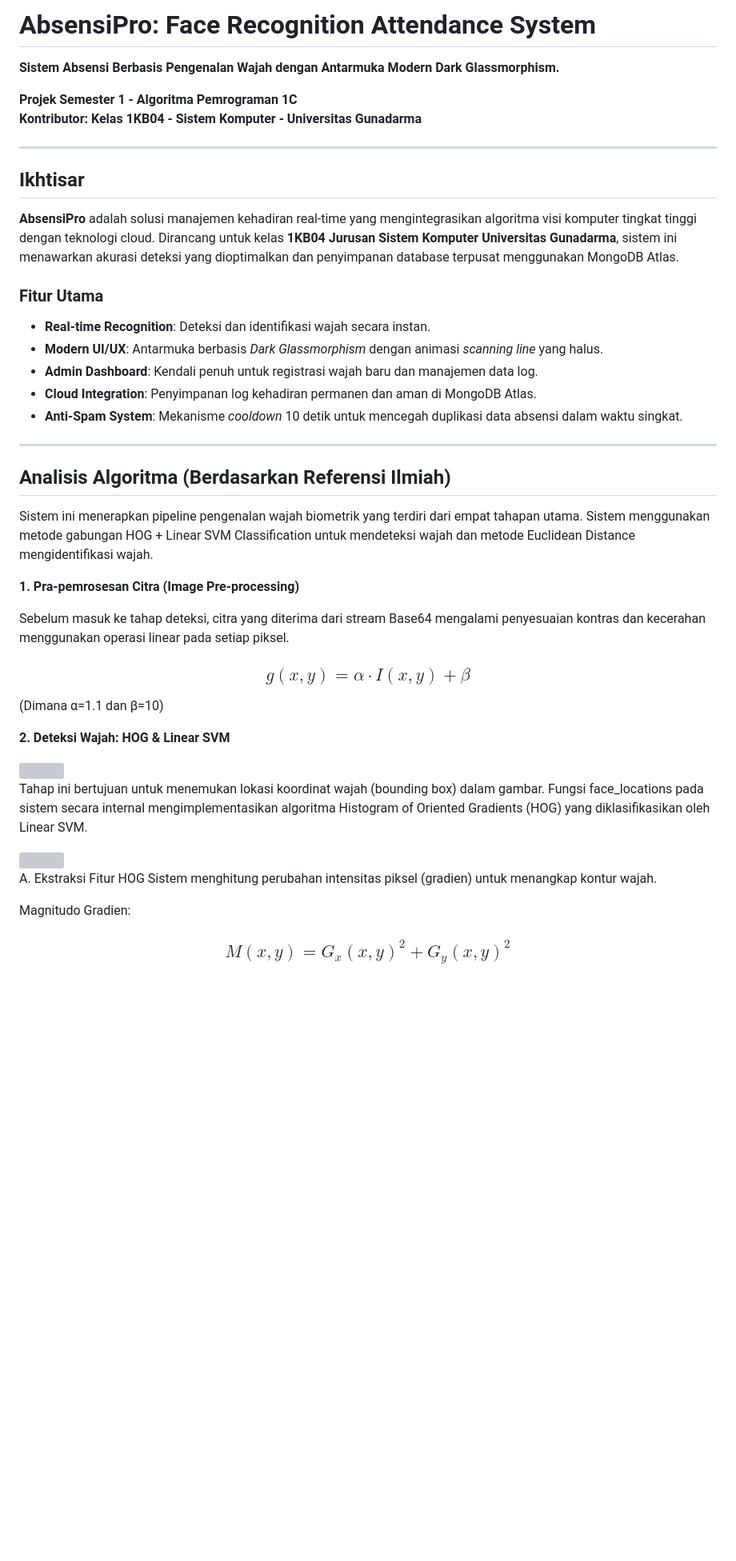
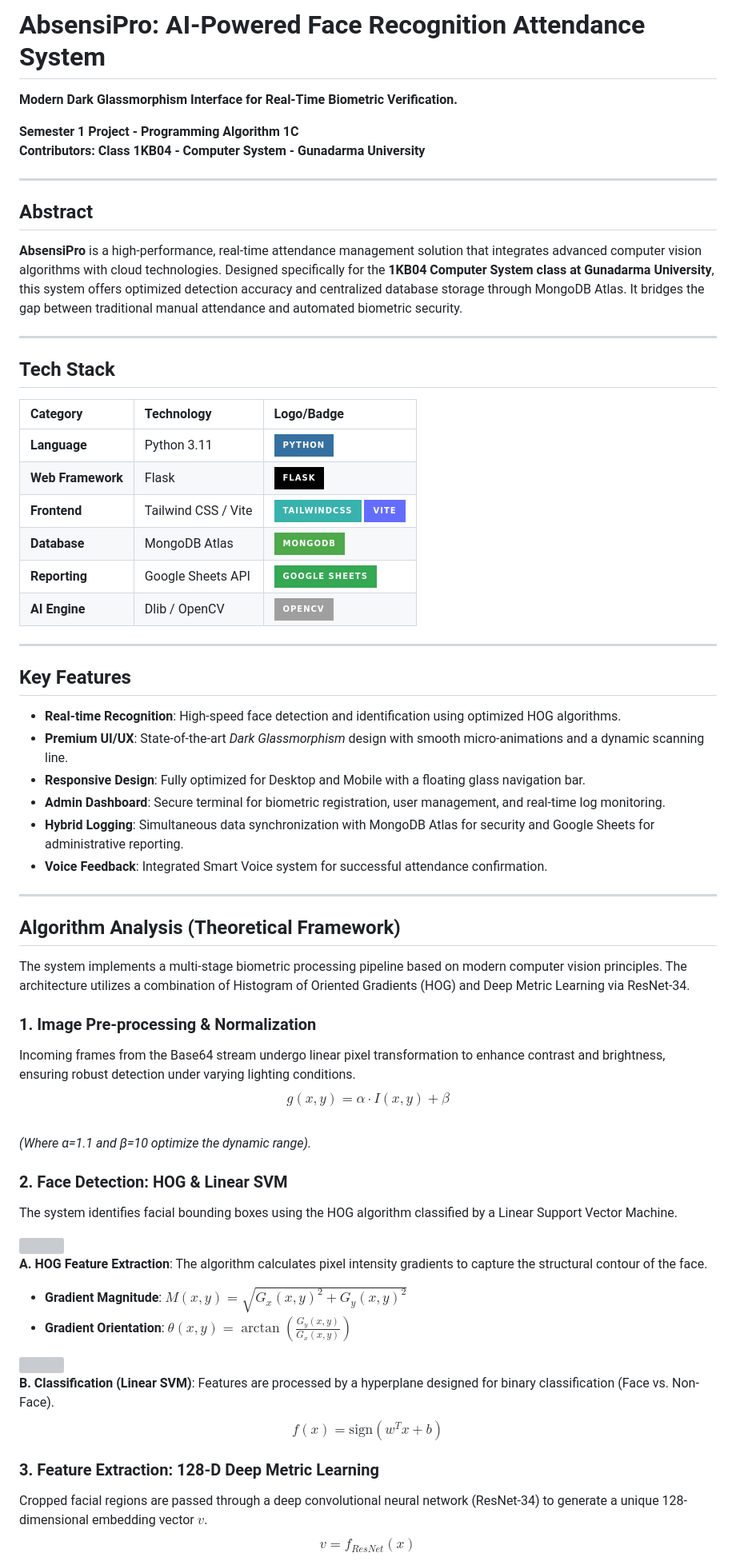
Before and after one commit to Dickybulin26/face_attendance_1kb04, a Markdown page: README.md, the part around one of its changes. Shown at 80% size. Rendered like a GitHub page; badges without logos; blank space fills up the shorter version; grey boxes are pictures that could not be loaded.

```diff
--- a/README.md
+++ b/README.md
@@ -1,49 +1,70 @@
-# AbsensiPro: Face Recognition Attendance System
+# AbsensiPro: AI-Powered Face Recognition Attendance System
 
-**Sistem Absensi Berbasis Pengenalan Wajah dengan Antarmuka Modern Dark Glassmorphism.**
+**Modern Dark Glassmorphism Interface for Real-Time Biometric Verification.**
 
-**Projek Semester 1 - Algoritma Pemrograman 1C**<br>
-**Kontributor: Kelas 1KB04 - Sistem Komputer - Universitas Gunadarma**
+**Semester 1 Project - Programming Algorithm 1C**<br>
+**Contributors: Class 1KB04 - Computer System - Gunadarma University**
 
 ---
 
-## Ikhtisar
+## Abstract
 
-**AbsensiPro** adalah solusi manajemen kehadiran real-time yang mengintegrasikan algoritma visi komputer tingkat tinggi dengan teknologi cloud. Dirancang untuk kelas **1KB04 Jurusan Sistem Komputer Universitas Gunadarma**, sistem ini menawarkan akurasi deteksi yang dioptimalkan dan penyimpanan database terpusat menggunakan MongoDB Atlas.
-
-### Fitur Utama
-
-- **Real-time Recognition**: Deteksi dan identifikasi wajah secara instan.
-- **Modern UI/UX**: Antarmuka berbasis _Dark Glassmorphism_ dengan animasi _scanning line_ yang halus.
-- **Admin Dashboard**: Kendali penuh untuk registrasi wajah baru dan manajemen data log.
-- **Cloud Integration**: Penyimpanan log kehadiran permanen dan aman di MongoDB Atlas.
-- **Anti-Spam System**: Mekanisme _cooldown_ 10 detik untuk mencegah duplikasi data absensi dalam waktu singkat.
+**AbsensiPro** is a high-performance, real-time attendance management solution that integrates advanced computer vision algorithms with cloud technologies. Designed specifically for the **1KB04 Computer System class at Gunadarma University**, this system offers optimized detection accuracy and centralized database storage through MongoDB Atlas. It bridges the gap between traditional manual attendance and automated biometric security.
 
 ---
 
-## Analisis Algoritma (Berdasarkan Referensi Ilmiah)
+## Tech Stack
 
-Sistem ini menerapkan pipeline pengenalan wajah biometrik yang terdiri dari empat tahapan utama. Sistem menggunakan metode gabungan HOG + Linear SVM Classification untuk mendeteksi wajah dan metode Euclidean Distance mengidentifikasi wajah.
+| Category          | Technology          | Logo/Badge                                                                                                                                                                                                                          |
+| :---------------- | :------------------ | :---------------------------------------------------------------------------------------------------------------------------------------------------------------------------------------------------------------------------------- |
+| **Language**      | Python 3.11         | ![Python](https://img.shields.io/badge/python-3670A0?style=for-the-badge&logo=python&logoColor=ffdd54)                                                                                                                              |
+| **Web Framework** | Flask               | ![Flask](https://img.shields.io/badge/flask-%23000.svg?style=for-the-badge&logo=flask&logoColor=white)                                                                                                                              |
+| **Frontend**      | Tailwind CSS / Vite | ![TailwindCSS](https://img.shields.io/badge/tailwindcss-%2338B2AC.svg?style=for-the-badge&logo=tailwind-css&logoColor=white) ![Vite](https://img.shields.io/badge/vite-%23646CFF.svg?style=for-the-badge&logo=vite&logoColor=white) |
+| **Database**      | MongoDB Atlas       | ![MongoDB](https://img.shields.io/badge/MongoDB-%234ea94b.svg?style=for-the-badge&logo=mongodb&logoColor=white)                                                                                                                     |
+| **Reporting**     | Google Sheets API   | ![Google Sheets](https://img.shields.io/badge/Google%20Sheets-34A853?style=for-the-badge&logo=google-sheets&logoColor=white)                                                                                                        |
+| **AI Engine**     | Dlib / OpenCV       | ![OpenCV](https://img.shields.io/badge/opencv-%23white.svg?style=for-the-badge&logo=opencv&logoColor=white)                                                                                                                         |
 
-**1. Pra-pemrosesan Citra (Image Pre-processing)**
+---
 
-Sebelum masuk ke tahap deteksi, citra yang diterima dari stream Base64 mengalami penyesuaian kontras dan kecerahan menggunakan operasi linear pada setiap piksel.
+## Key Features
 
-### $$g(x,y)=α⋅I(x,y)+β$$
+- **Real-time Recognition**: High-speed face detection and identification using optimized HOG algorithms.
+- **Premium UI/UX**: State-of-the-art _Dark Glassmorphism_ design with smooth micro-animations and a dynamic scanning line.
+- **Responsive Design**: Fully optimized for Desktop and Mobile with a floating glass navigation bar.
+- **Admin Dashboard**: Secure terminal for biometric registration, user management, and real-time log monitoring.
+- **Hybrid Logging**: Simultaneous data synchronization with MongoDB Atlas for security and Google Sheets for administrative reporting.
+- **Voice Feedback**: Integrated Smart Voice system for successful attendance confirmation.
 
-(Dimana α=1.1 dan β=10)
+---
 
-**2. Deteksi Wajah: HOG & Linear SVM**
+## Algorithm Analysis (Theoretical Framework)
+
+The system implements a multi-stage biometric processing pipeline based on modern computer vision principles. The architecture utilizes a combination of Histogram of Oriented Gradients (HOG) and Deep Metric Learning via ResNet-34.
+
+### 1. Image Pre-processing & Normalization
+
+Incoming frames from the Base64 stream undergo linear pixel transformation to enhance contrast and brightness, ensuring robust detection under varying lighting conditions.
+$$g(x,y) = \alpha \cdot I(x,y) + \beta$$ <br>
+_(Where α=1.1 and β=10 optimize the dynamic range)._
+
+### 2. Face Detection: HOG & Linear SVM
+
+The system identifies facial bounding boxes using the HOG algorithm classified by a Linear Support Vector Machine.
 
 <img src="https://media.geeksforgeeks.org/wp-content/uploads/20250605131337992934/Output-Image.jpg" width="700" />
 
-Tahap ini bertujuan untuk menemukan lokasi koordinat wajah (bounding box) dalam gambar. Fungsi face_locations pada sistem secara internal mengimplementasikan algoritma Histogram of Oriented Gradients (HOG) yang diklasifikasikan oleh Linear SVM.
+**A. HOG Feature Extraction**: The algorithm calculates pixel intensity gradients to capture the structural contour of the face.
+
+- **Gradient Magnitude**: $M(x,y) = \sqrt{G_x(x,y)^2 + G_y(x,y)^2}$
+- **Gradient Orientation**: $\theta(x,y) = \arctan\left(\frac{G_y(x,y)}{G_x(x,y)}\right)$
 
 <img src="https://user-images.githubusercontent.com/69381013/210751911-ecfa8517-eb60-4d47-b69a-164137d24ed1.png" width="700" />
 
-A. Ekstraksi Fitur HOG Sistem menghitung perubahan intensitas piksel (gradien) untuk menangkap kontur wajah.
+**B. Classification (Linear SVM)**: Features are processed by a hyperplane designed for binary classification (Face vs. Non-Face).
+$$f(x) = \text{sign}(w^T x + b)$$
 
-Magnitudo Gradien:
+### 3. Feature Extraction: 128-D Deep Metric Learning
 
-### $$M(x,y)=G_x(x,y)^2+G_y(x,y)^2$$
+Cropped facial regions are passed through a deep convolutional neural network (ResNet-34) to generate a unique 128-dimensional embedding vector $v$.
+$$v = f_{ResNet}(x)$$
 
```
Also changed, not shown: other parts of README.md (+57 -121 lines).
